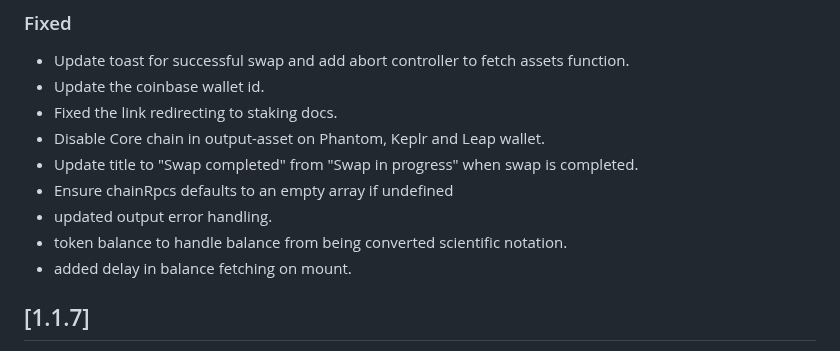
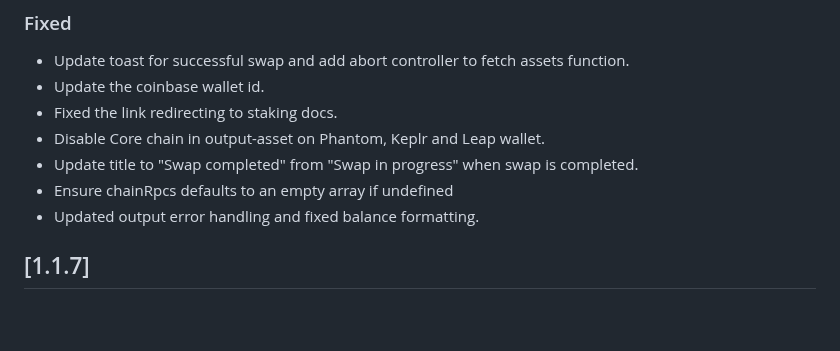
Before and after one commit to shanmukh0504/kiosk, a Markdown page: CHANGELOG.md, the part around the change. GitHub-like rendering; blank space fills up the shorter version.

Commit message:
update changelog

```diff
--- a/CHANGELOG.md
+++ b/CHANGELOG.md
@@ -17,9 +17,7 @@
 - Disable Core chain in output-asset on Phantom, Keplr and Leap wallet.
 - Update title to "Swap completed" from "Swap in progress" when swap is completed.
 - Ensure chainRpcs defaults to an empty array if undefined
-- updated output error handling.
-- token balance to handle balance from being converted scientific notation.
-- added delay in balance fetching on mount.
+- Updated output error handling and fixed balance formatting.
 
 ## [1.1.7]
 
```
